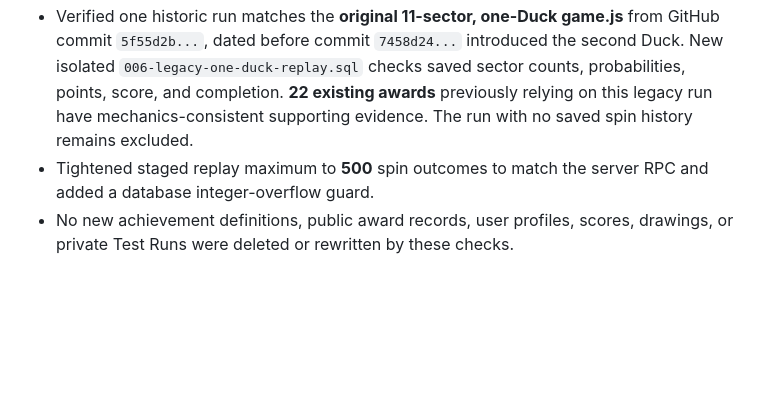
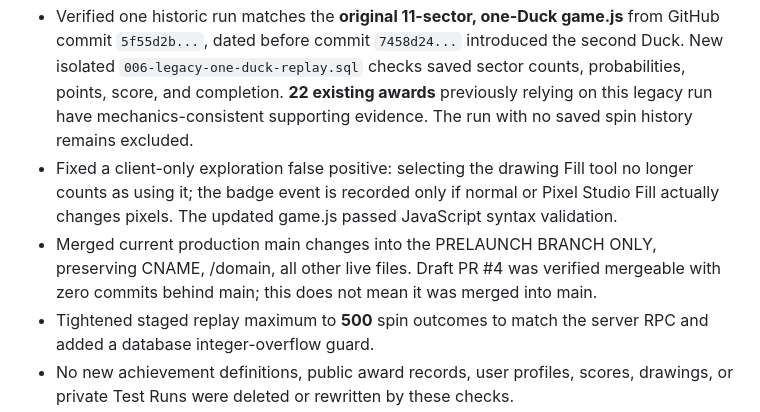
Before and after one commit to CriloGames/Crilo, a Markdown page: release/346-badges/008-production-certification-report.md, the part around the change. GitHub-like rendering; blank space fills up the shorter version.

Commit message:
Record Fill event correctness and conflict-free staging reconciliation in certification report

```diff
--- a/release/346-badges/008-production-certification-report.md
+++ b/release/346-badges/008-production-certification-report.md
@@ -12,6 +12,8 @@
 - Reran the private stateful-account PostgreSQL fixture suite: **131/131 account achievements** passed empty-state and positive-state evaluations.
 - Conducted mock browser-logic checks against the candidate `game.js`: five successful server-authoritative number outcomes produce one correctly proven official run; an all-special run (Duck, ×2, Upgrade, +2, six numbers) produced one correct save and matching server counters; lost server-spin response recovery did not issue a second spin.
 - Verified one historic run matches the **original 11-sector, one-Duck game.js** from GitHub commit `5f55d2b...`, dated before commit `7458d24...` introduced the second Duck. New isolated `006-legacy-one-duck-replay.sql` checks saved sector counts, probabilities, points, score, and completion. **22 existing awards** previously relying on this legacy run have mechanics-consistent supporting evidence. The run with no saved spin history remains excluded.
+- Fixed a client-only exploration false positive: selecting the drawing Fill tool no longer counts as using it; the badge event is recorded only if normal or Pixel Studio Fill actually changes pixels. The updated game.js passed JavaScript syntax validation.
+- Merged current production main changes into the PRELAUNCH BRANCH ONLY, preserving CNAME, /domain, all other live files. Draft PR #4 was verified mergeable with zero commits behind main; this does not mean it was merged into main.
 - Tightened staged replay maximum to **500** spin outcomes to match the server RPC and added a database integer-overflow guard.
 - No new achievement definitions, public award records, user profiles, scores, drawings, or private Test Runs were deleted or rewritten by these checks.
 - **Release state remains CONDITIONAL NO-GO** until official browser deployment and verified-session gate are rolled out together and authenticated device/browser smoke tests pass.
```
